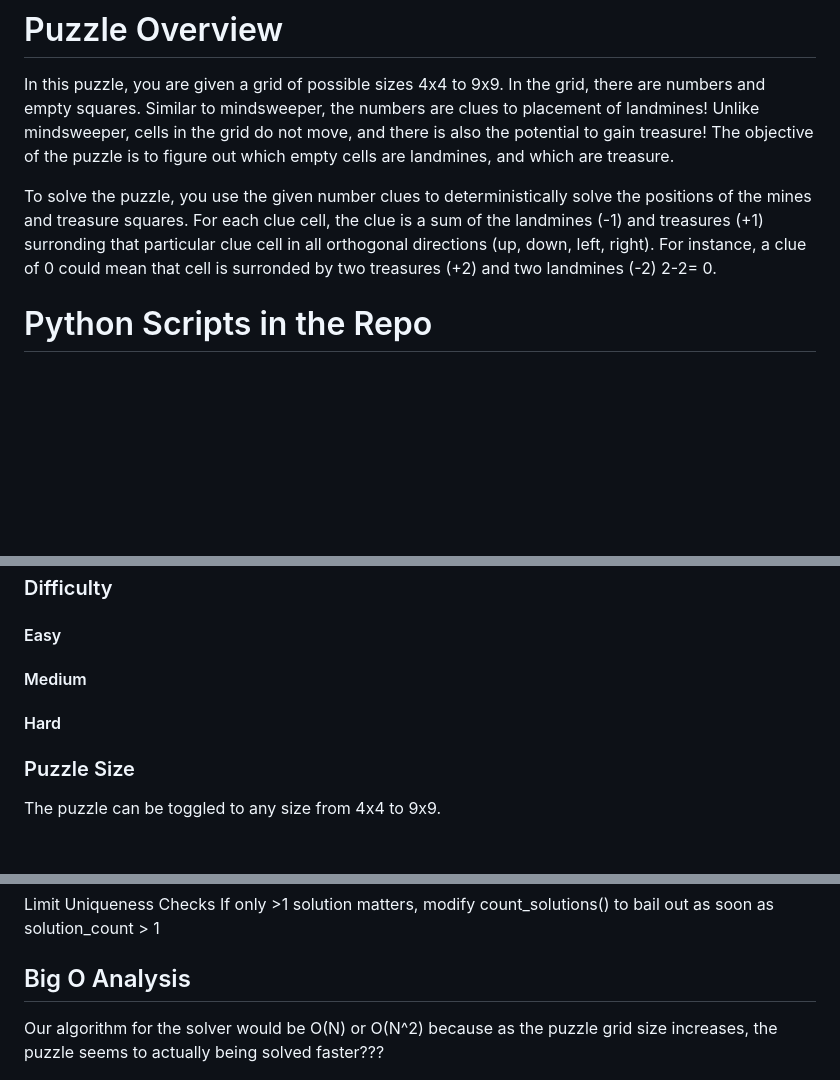
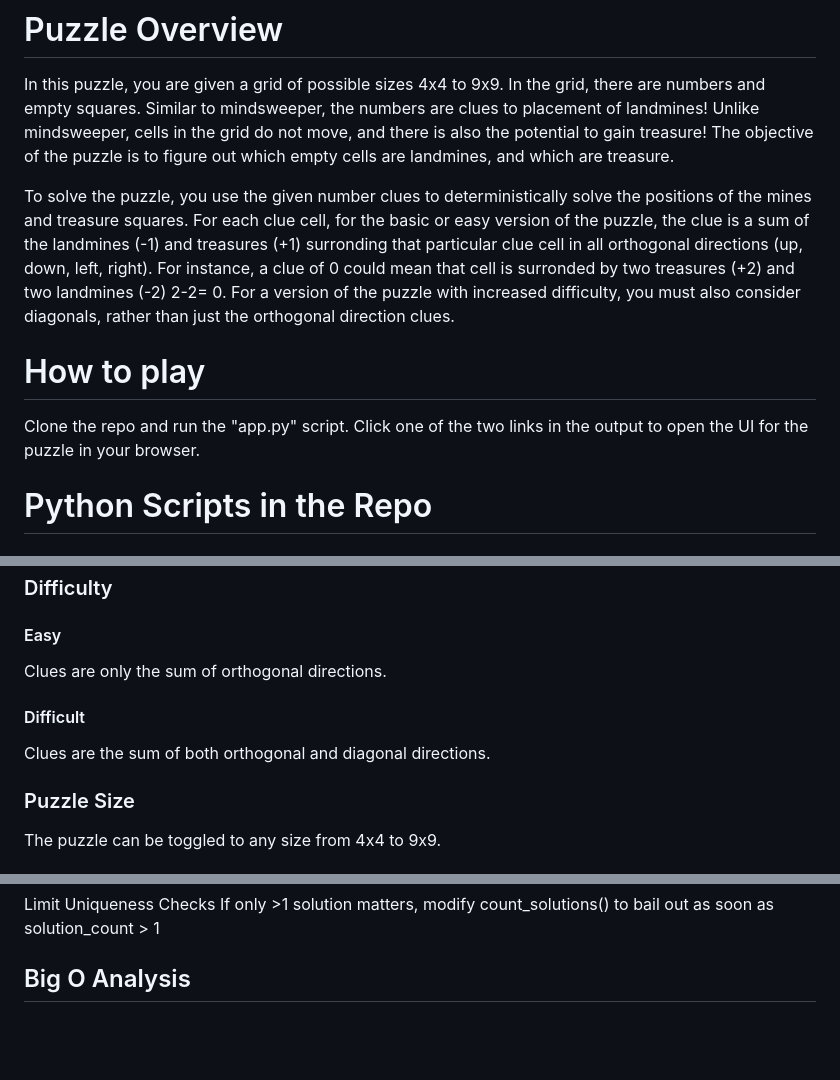
Before and after one commit to rscohen2/2025Spr_PiratesandMines, a Markdown page: README.md, 3 parts joined by grey strips. GitHub-like rendering; blank space fills up the shorter version.

```diff
--- a/README.md
+++ b/README.md
@@ -4,7 +4,12 @@
 
 In this puzzle, you are given a grid of possible sizes 4x4 to 9x9. In the grid, there are numbers and empty squares. Similar to mindsweeper, the numbers are clues to placement of landmines! Unlike mindsweeper, cells in the grid do not move, and there is also the potential to gain treasure! The objective of the puzzle is to figure out which empty cells are landmines, and which are treasure.
 
-To solve the puzzle, you use the given number clues to deterministically solve the positions of the mines and treasure squares. For each clue cell, the clue is a sum of the landmines (-1) and treasures (+1) surronding that particular clue cell in all orthogonal directions (up, down, left, right). For instance, a clue of 0 could mean that cell is surronded by two treasures (+2) and two landmines (-2)  2-2= 0.
+To solve the puzzle, you use the given number clues to deterministically solve the positions of the mines and treasure squares. For each clue cell, for the basic or easy version of the puzzle, the clue is a sum of the landmines (-1) and treasures (+1) surronding that particular clue cell in all orthogonal directions (up, down, left, right). For instance, a clue of 0 could mean that cell is surronded by two treasures (+2) and two landmines (-2)  2-2= 0.
+For a version of the puzzle with increased difficulty, you must also consider diagonals, rather than just the orthogonal direction clues.
+
+# How to play
+Clone the repo and run the "app.py" script. Click one of the two links in the output to open the UI for the puzzle in your browser.
+
 
 # Python Scripts in the Repo
 
@@ -15,8 +20,9 @@ This script creates a completed/fully solved puzzle with clues and landmines and
 Our scripts can generate varying puzzle sizes and difficulties.
 ### Difficulty
 #### Easy
-#### Medium
-#### Hard
+Clues are only the sum of orthogonal directions.
+#### Difficult
+Clues are the sum of both orthogonal and diagonal directions.
 
 ### Puzzle Size
 The puzzle can be toggled to any size from 4x4 to 9x9.
@@ -60,7 +65,6 @@ Limit Uniqueness Checks
 If only >1 solution matters, modify count_solutions() to bail out as soon as solution_count > 1
 
 ## Big O Analysis
-Our algorithm for the solver would be O(N) or O(N^2) because as the puzzle grid size increases, the puzzle seems to actually being solved faster???
 
 ![img_1.png](profiling/img_1.png)
 
```
Also changed, not shown: other parts of README.md (+7 -31 lines).
